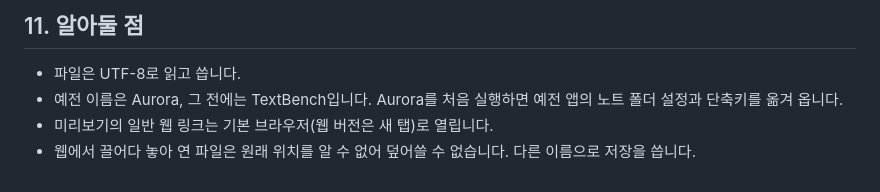
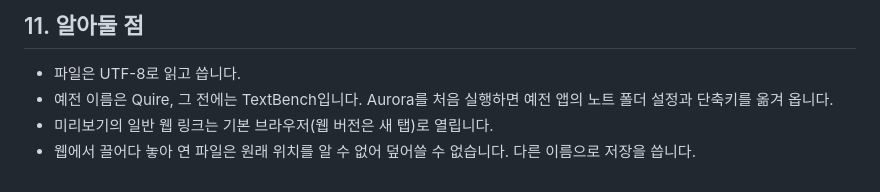
Before and after one commit to LuiOh/Aurora, a Markdown page: docs/사용설명서.md, the part around the change. Rendered like a GitHub page.

```diff
--- a/docs/사용설명서.md
+++ b/docs/사용설명서.md
@@ -125,6 +125,6 @@ task-done:리뷰     끝낸 할 일 중 리뷰가 들어간 것
 ## 11. 알아둘 점
 
 - 파일은 UTF-8로 읽고 씁니다.
-- 예전 이름은 Aurora, 그 전에는 TextBench입니다. Aurora를 처음 실행하면 예전 앱의 노트 폴더 설정과 단축키를 옮겨 옵니다.
+- 예전 이름은 Quire, 그 전에는 TextBench입니다. Aurora를 처음 실행하면 예전 앱의 노트 폴더 설정과 단축키를 옮겨 옵니다.
 - 미리보기의 일반 웹 링크는 기본 브라우저(웹 버전은 새 탭)로 열립니다.
 - 웹에서 끌어다 놓아 연 파일은 원래 위치를 알 수 없어 덮어쓸 수 없습니다. 다른 이름으로 저장을 씁니다.
```
Also changed, not shown: README.md (+91 -51 lines).
